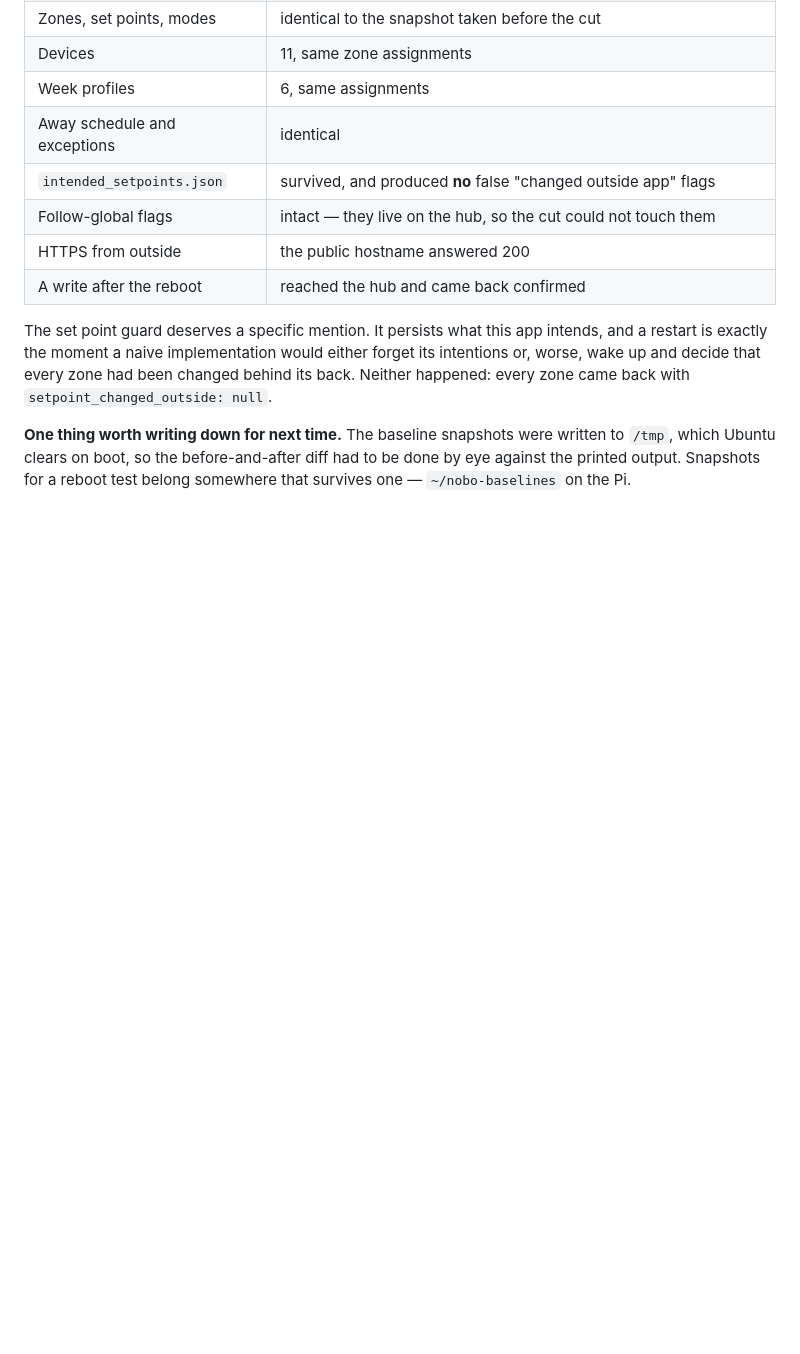
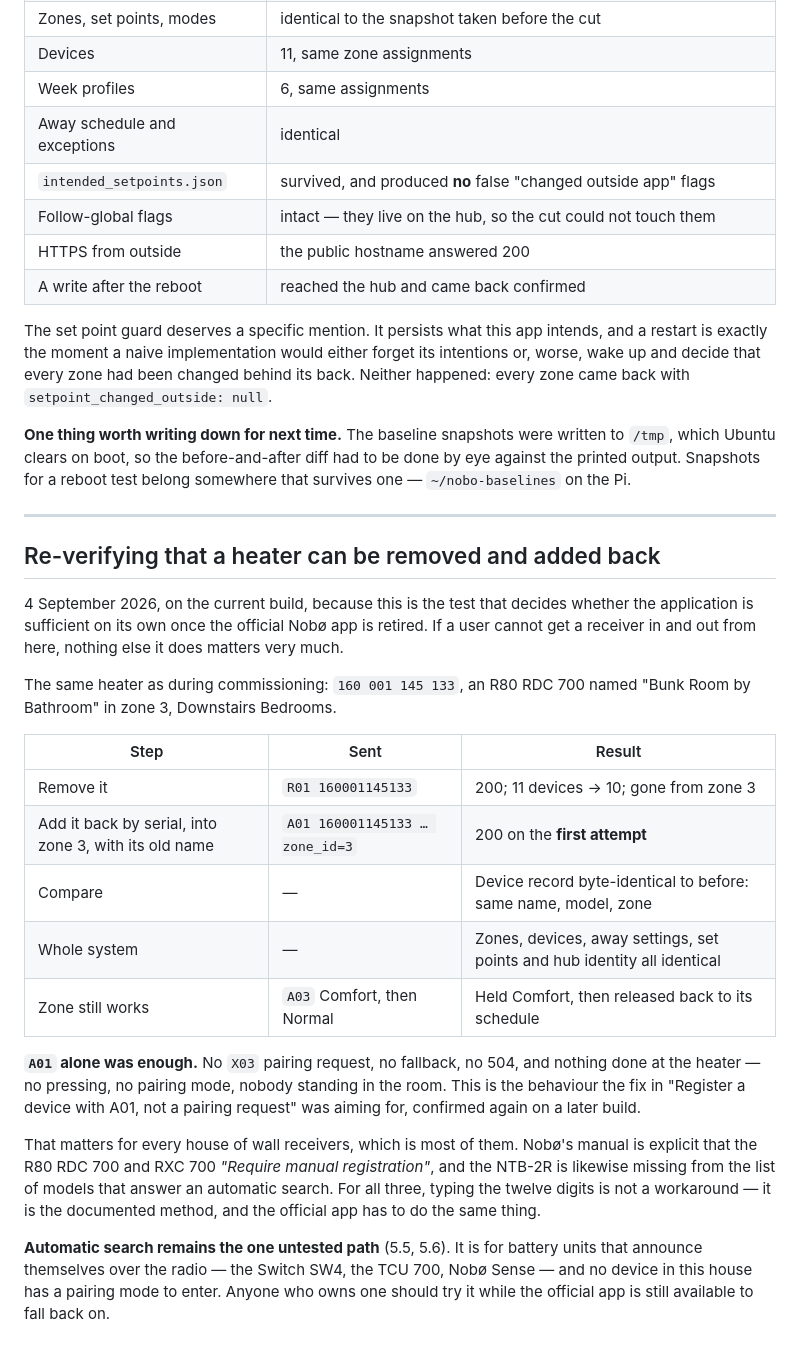
Before and after one commit to aba1975/Nobo_Raspberry_PI, a Markdown page: docs/TEST_MATRIX.md, the part around the change. Drawn GitHub-style; blank space fills up the shorter version.

Commit message:
Re-verify removing and adding a heater, on the current build (#35)
The official Nobo app is being retired, so whether a receiver can be
taken out and put back from here is the test that decides whether this
application is sufficient on its own.

Same heater as during commissioning: 160 001 145 133, an R80 RDC 700 in
Downstairs Bedrooms.

Removed with R01: 11 devices became 10 and it left zone 3. Added back by
serial with A01: succeeded on the first attempt, with the device record
byte-identical to before - same name, same model, same zone. Zones,
devices, away settings, set points and hub identity all unchanged
afterwards, and the zone still took a Comfort override and released it
again.

A01 alone was enough. No X03 pairing request, no fallback, no 504, and
nothing done at the heater: no pressing, no pairing mode, nobody
standing in the room. That is what the earlier A01 fix was aiming for,
now confirmed on a later build rather than assumed to still hold.

Automatic search stays the one untested path. It is for battery units
that announce themselves over the radio, and no device in this house has
a pairing mode to enter.

Co-authored-by: Copilot App <223556219+Copilot@users.noreply.github.com>

```diff
--- a/docs/TEST_MATRIX.md
+++ b/docs/TEST_MATRIX.md
@@ -403,3 +403,40 @@ changed behind its back. Neither happened: every zone came back with
 written to `/tmp`, which Ubuntu clears on boot, so the before-and-after diff had
 to be done by eye against the printed output. Snapshots for a reboot test belong
 somewhere that survives one — `~/nobo-baselines` on the Pi.
+
+---
+
+## Re-verifying that a heater can be removed and added back
+
+4 September 2026, on the current build, because this is the test that decides
+whether the application is sufficient on its own once the official Nobø app is
+retired. If a user cannot get a receiver in and out from here, nothing else it
+does matters very much.
+
+The same heater as during commissioning: `160 001 145 133`, an R80 RDC 700 named
+"Bunk Room by Bathroom" in zone 3, Downstairs Bedrooms.
+
+| Step | Sent | Result |
+|---|---|---|
+| Remove it | `R01 160001145133` | 200; 11 devices → 10; gone from zone 3 |
+| Add it back by serial, into zone 3, with its old name | `A01 160001145133 … zone_id=3` | 200 on the **first attempt** |
+| Compare | — | Device record byte-identical to before: same name, model, zone |
+| Whole system | — | Zones, devices, away settings, set points and hub identity all identical |
+| Zone still works | `A03` Comfort, then Normal | Held Comfort, then released back to its schedule |
+
+**`A01` alone was enough.** No `X03` pairing request, no fallback, no 504, and
+nothing done at the heater — no pressing, no pairing mode, nobody standing in the
+room. This is the behaviour the fix in "Register a device with A01, not a pairing
+request" was aiming for, confirmed again on a later build.
+
+That matters for every house of wall receivers, which is most of them. Nobø's
+manual is explicit that the R80 RDC 700 and RXC 700 *"Require manual
+registration"*, and the NTB-2R is likewise missing from the list of models that
+answer an automatic search. For all three, typing the twelve digits is not a
+workaround — it is the documented method, and the official app has to do the same
+thing.
+
+**Automatic search remains the one untested path** (5.5, 5.6). It is for battery
+units that announce themselves over the radio — the Switch SW4, the TCU 700, Nobø
+Sense — and no device in this house has a pairing mode to enter. Anyone who owns
+one should try it while the official app is still available to fall back on.
```
